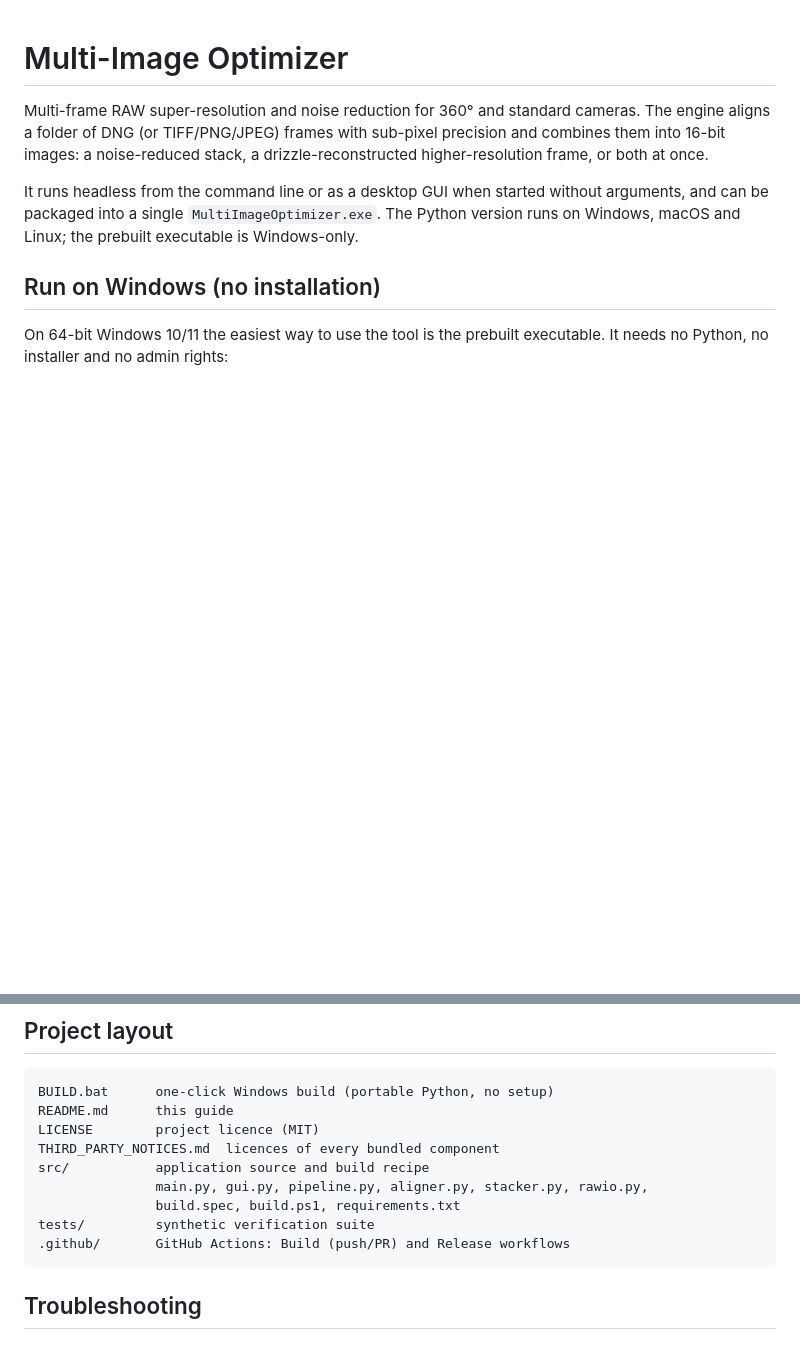
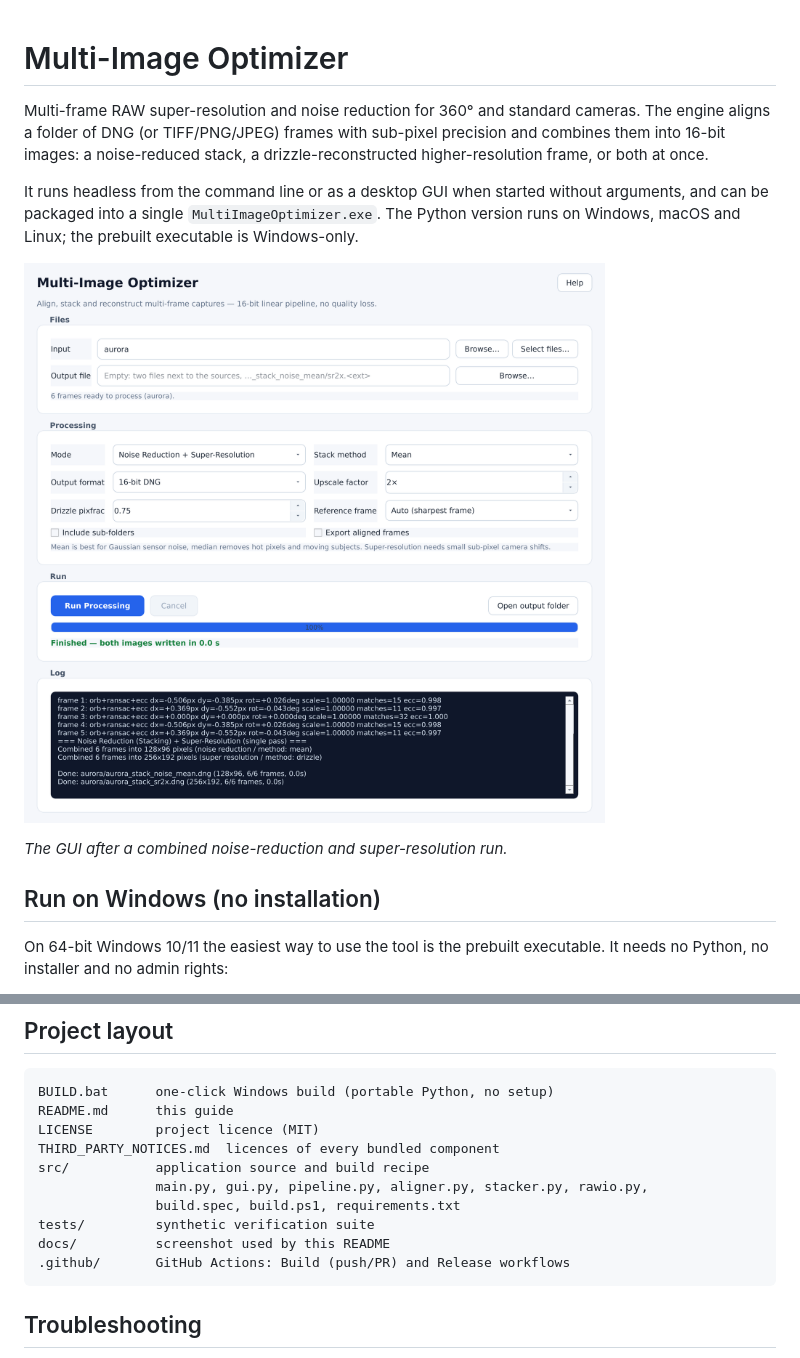
Before and after one commit to cblinde/MultiImageOptimizer, a Markdown page: README.md, 2 parts joined by grey strips. GitHub-like rendering; pictures changed too: docs/gui.png (added); blank space fills up the shorter version.

````diff
--- a/README.md
+++ b/README.md
@@ -9,6 +9,10 @@ It runs headless from the command line or as a desktop GUI when started without
 arguments, and can be packaged into a single `MultiImageOptimizer.exe`.
 The Python version runs on Windows, macOS and Linux; the prebuilt executable
 is Windows-only.
+
+![Multi-Image Optimizer GUI](docs/gui.png)
+
+*The GUI after a combined noise-reduction and super-resolution run.*
 
 ## Run on Windows (no installation)
 
@@ -288,6 +292,7 @@ src/           application source and build recipe
                main.py, gui.py, pipeline.py, aligner.py, stacker.py, rawio.py,
                build.spec, build.ps1, requirements.txt
 tests/         synthetic verification suite
+docs/          screenshot used by this README
 .github/       GitHub Actions: Build (push/PR) and Release workflows
 ```
 
````
Also changed, not shown: 1 other file.
